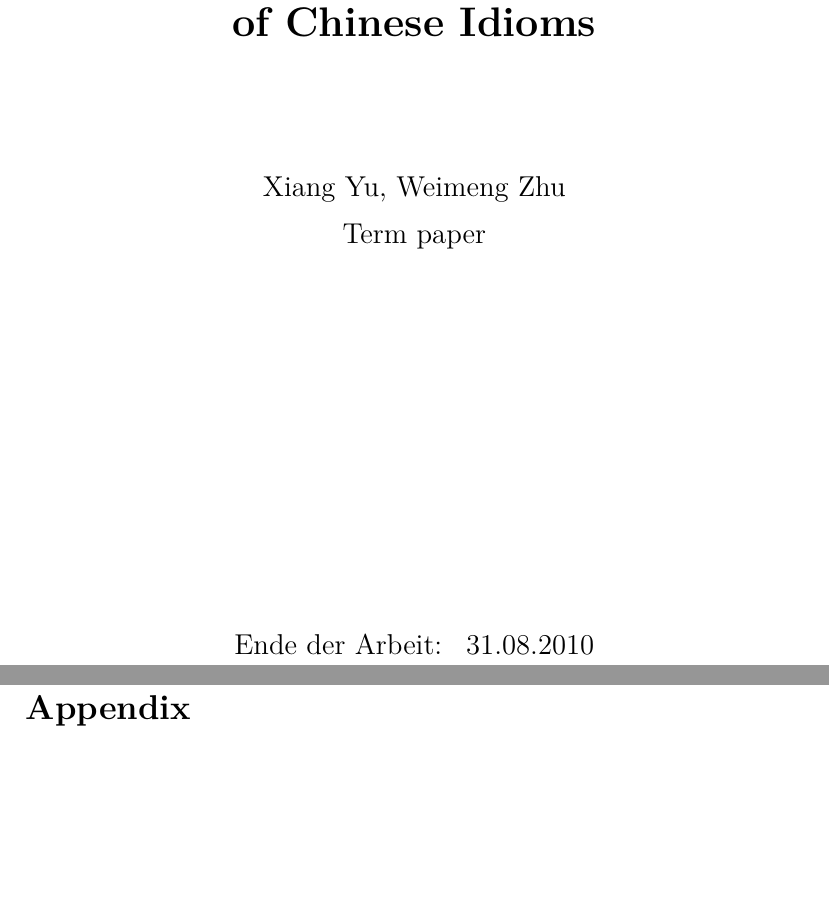
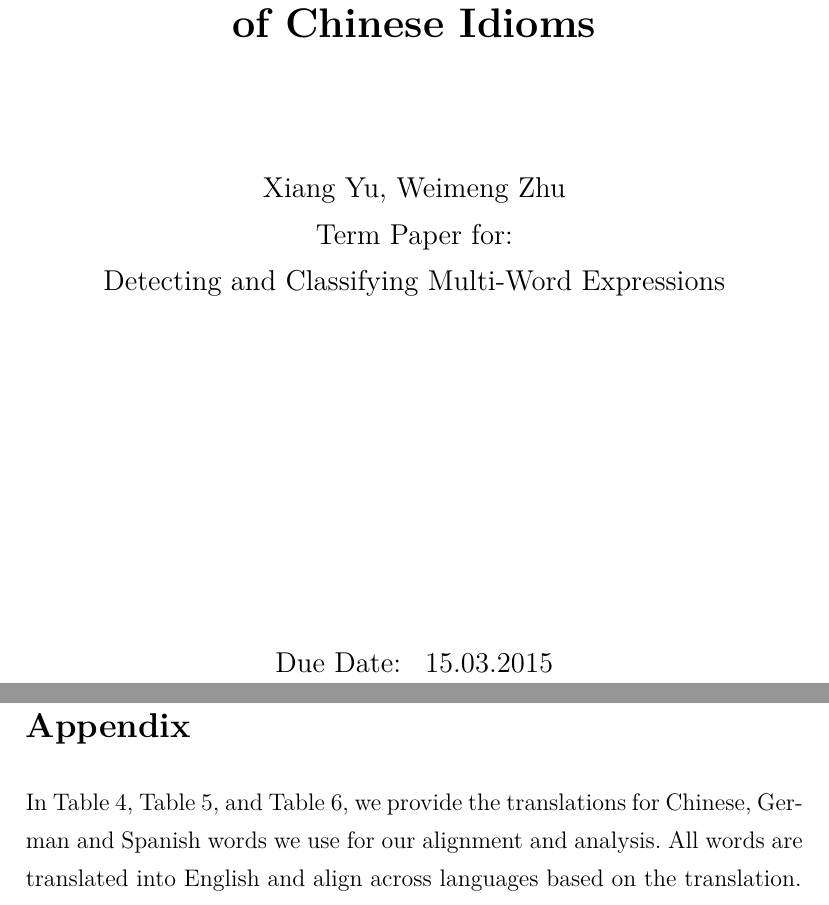
Before and after one commit to EggplantElf/chinese_idioms, a LaTeX document (report/report.tex, which reads report/appendix.tex): two parts of pages 1 and 16 of 19, joined at a grey line, cut so that both start at the same text, the shorter picture padded with empty space. Compiled offline with XeLaTeX; a missing font is replaced by an installed copy or a similar font.

Commit message:
final edit

```diff
--- a/report/appendix.tex
+++ b/report/appendix.tex
@@ -1,7 +1,7 @@
 \appendix
 \setcounter{secnumdepth}{0}
 \section{Appendix}
-% In Table~\ref{tabletrans1}, Table~\ref{tabletrans2}, and Table~\ref{tabletrans3}, we provide the translations for Chinese, German and Spanish words we use for our alignment and analysis. All words are translated into English and align across languages based on the translation.
+In Table~\ref{tabletrans1}, Table~\ref{tabletrans2}, and Table~\ref{tabletrans3}, we provide the translations for Chinese, German and Spanish words we use for our alignment and analysis. All words are translated into English and align across languages based on the translation.
 
 \begin{table}[htb]
 \centerline{
--- a/report/report.tex
+++ b/report/report.tex
@@ -62,7 +62,8 @@
     {\LARGE \bf \Titel} \\
     \vspace{2cm}
     Xiang Yu, Weimeng Zhu\\
-    Term paper
+    Term Paper for: \\
+    Detecting and Classifying Multi-Word Expressions \\
       \vfill
     \begin{tabular}[t]{lr}
     % {Pr\"ufer:} & Prof. Dr. Frida Maier\\
@@ -71,7 +72,7 @@
     \\
     \\
     % {Beginn der Arbeit:} & 01.03.2010\\
-    {Ende der Arbeit:} & 31.08.2010\\
+    {Due Date:} & 15.03.2015\\
     \end{tabular}
   \end{center}
 
```
Also changed, not shown: report/sect1.tex (line endings or trailing spaces).
